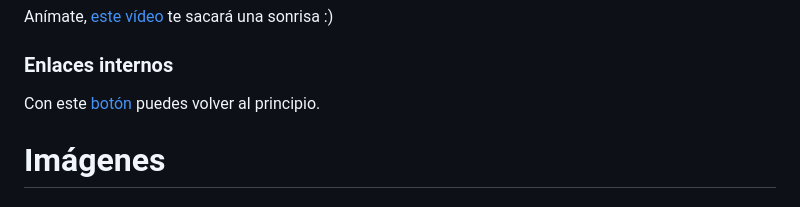
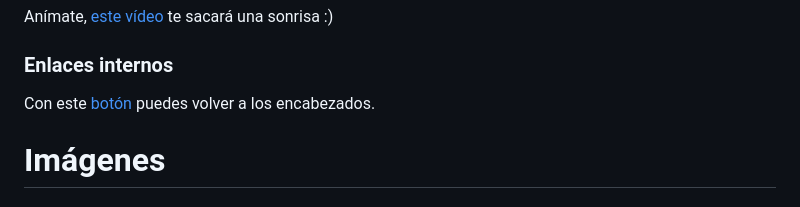
Before and after one commit to koppan21/LTAW-Practicas, a Markdown page: P0/S1.md, the part around the change. Rendered like a GitHub page.

Commit message:
Corrección enlace interno

```diff
--- a/P0/S1.md
+++ b/P0/S1.md
@@ -98,7 +98,7 @@ Anímate, [este vídeo](https://www.youtube.com/watch?v=hvL1339luv0&list=PLgfiR8
 
 ### Enlaces internos
 
-Con este [botón](#AprendiendoMarkdown) puedes volver al principio.
+Con este [botón](#Encabezados) puedes volver a los encabezados.
 
 # Imágenes
 
```
